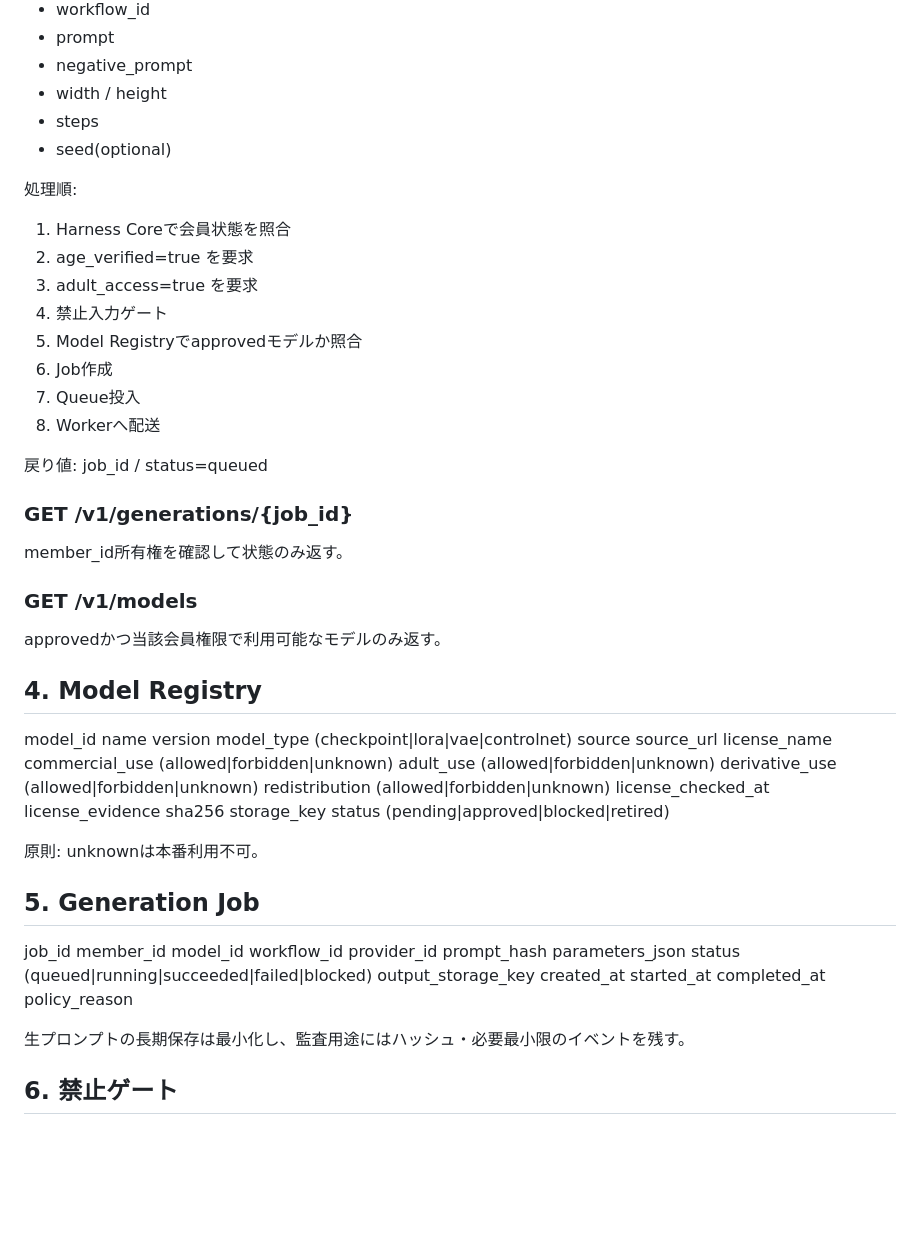
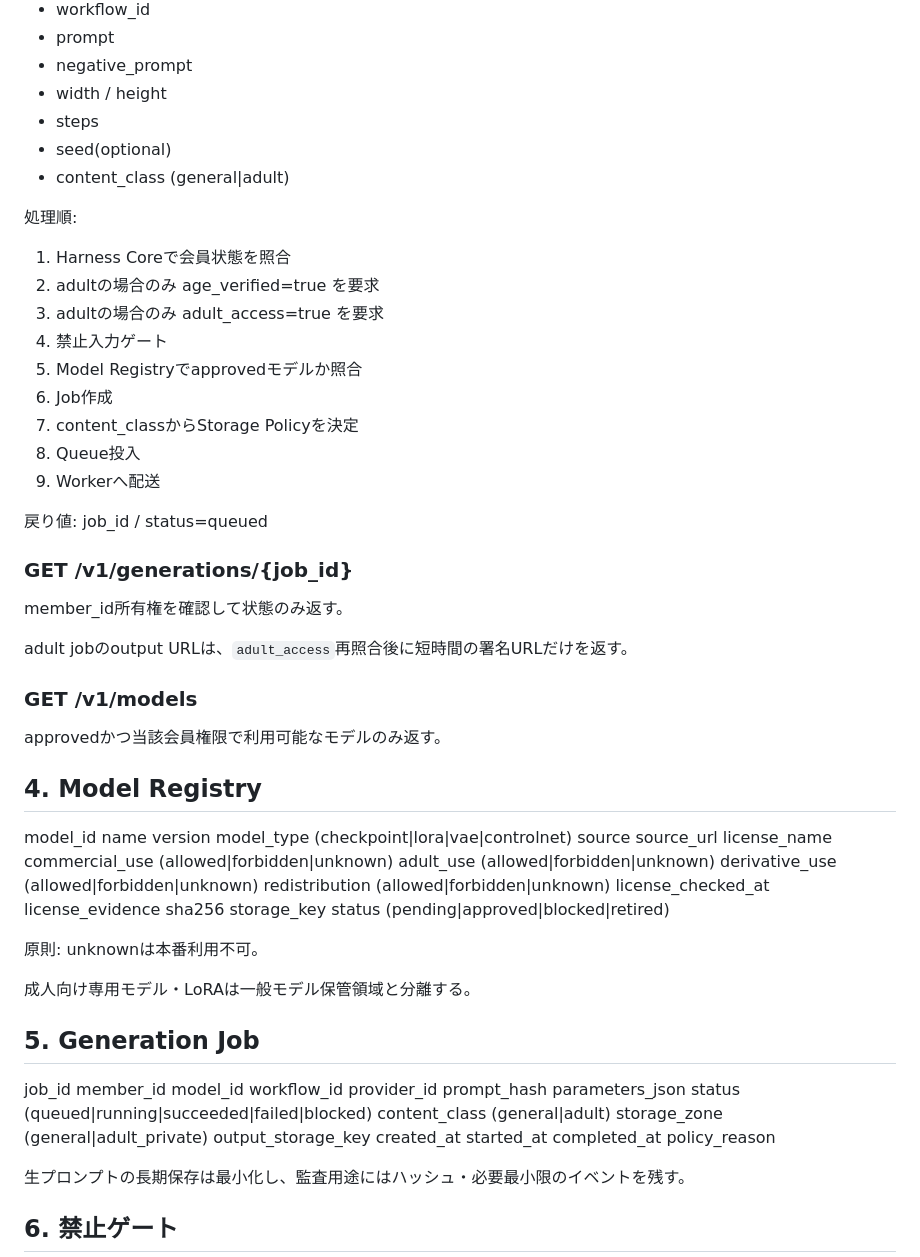
Before and after one commit to skwkota0821-maker/sk-labs-lp, a Markdown page: docs/adult-generation-gateway-spec.md, the part around one of its changes. Drawn GitHub-style; blank space fills up the shorter version.

```diff
--- a/docs/adult-generation-gateway-spec.md
+++ b/docs/adult-generation-gateway-spec.md
@@ -19,21 +43,25 @@ Harness Core -> Adult Generation Gateway -> Queue -> ComfyUI Worker -> Private S
 - width / height
 - steps
 - seed(optional)
+- content_class (general|adult)
 
 処理順:
 1. Harness Coreで会員状態を照合
-2. age_verified=true を要求
-3. adult_access=true を要求
+2. adultの場合のみ age_verified=true を要求
+3. adultの場合のみ adult_access=true を要求
 4. 禁止入力ゲート
 5. Model Registryでapprovedモデルか照合
 6. Job作成
-7. Queue投入
-8. Workerへ配送
+7. content_classからStorage Policyを決定
+8. Queue投入
+9. Workerへ配送
 
 戻り値: job_id / status=queued
 
 ### GET /v1/generations/{job_id}
 member_id所有権を確認して状態のみ返す。
+
+adult jobのoutput URLは、`adult_access`再照合後に短時間の署名URLだけを返す。
 
 ### GET /v1/models
 approvedかつ当該会員権限で利用可能なモデルのみ返す。
@@ -58,6 +86,8 @@ status (pending|approved|blocked|retired)
 
 原則: unknownは本番利用不可。
 
+成人向け専用モデル・LoRAは一般モデル保管領域と分離する。
+
 ## 5. Generation Job
 job_id
 member_id
@@ -67,6 +97,8 @@ provider_id
 prompt_hash
 parameters_json
 status (queued|running|succeeded|failed|blocked)
+content_class (general|adult)
+storage_zone (general|adult_private)
 output_storage_key
 created_at
 started_at
```
Also changed, not shown: other parts of docs/adult-generation-gateway-spec.md (+39 -7 lines).
